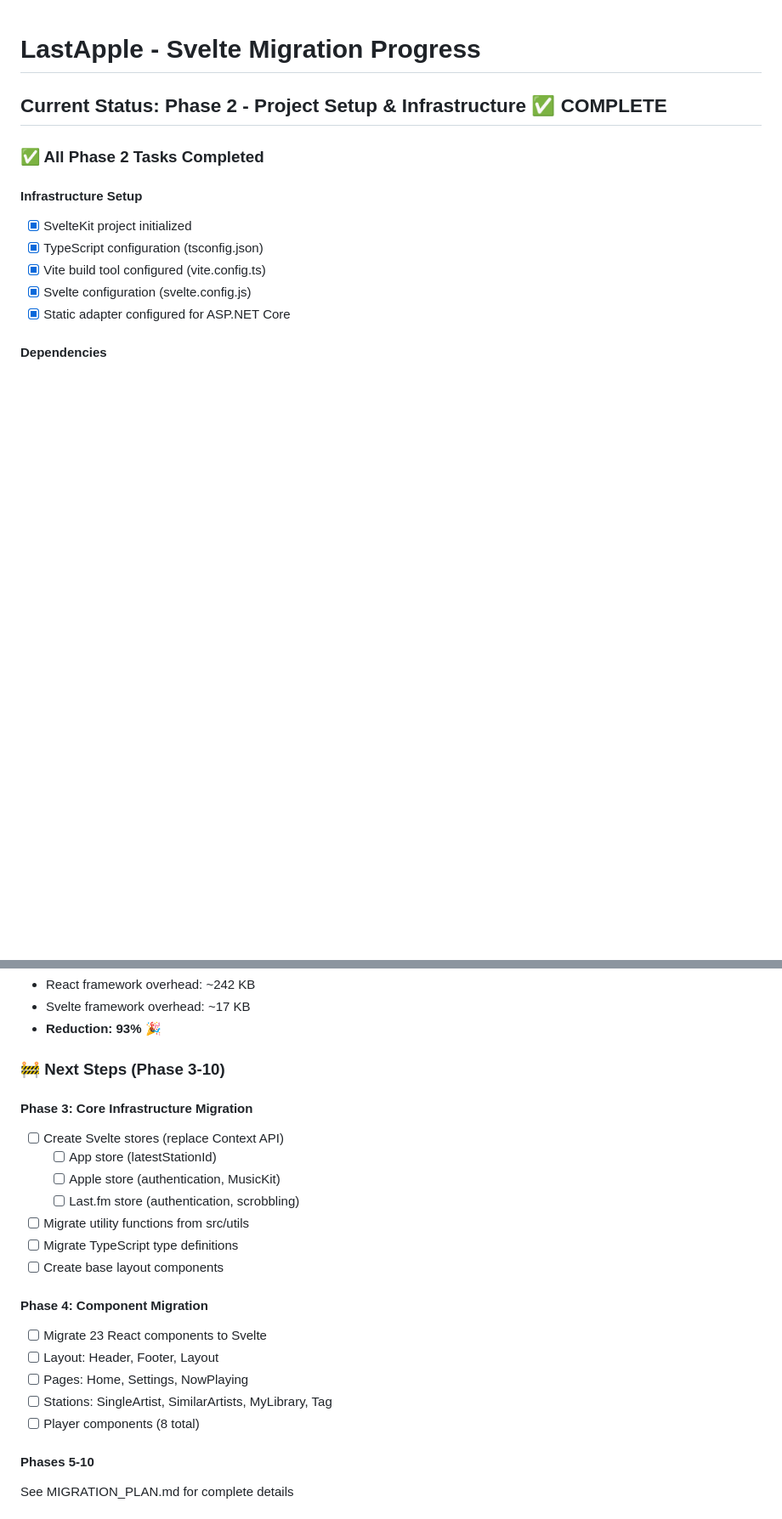
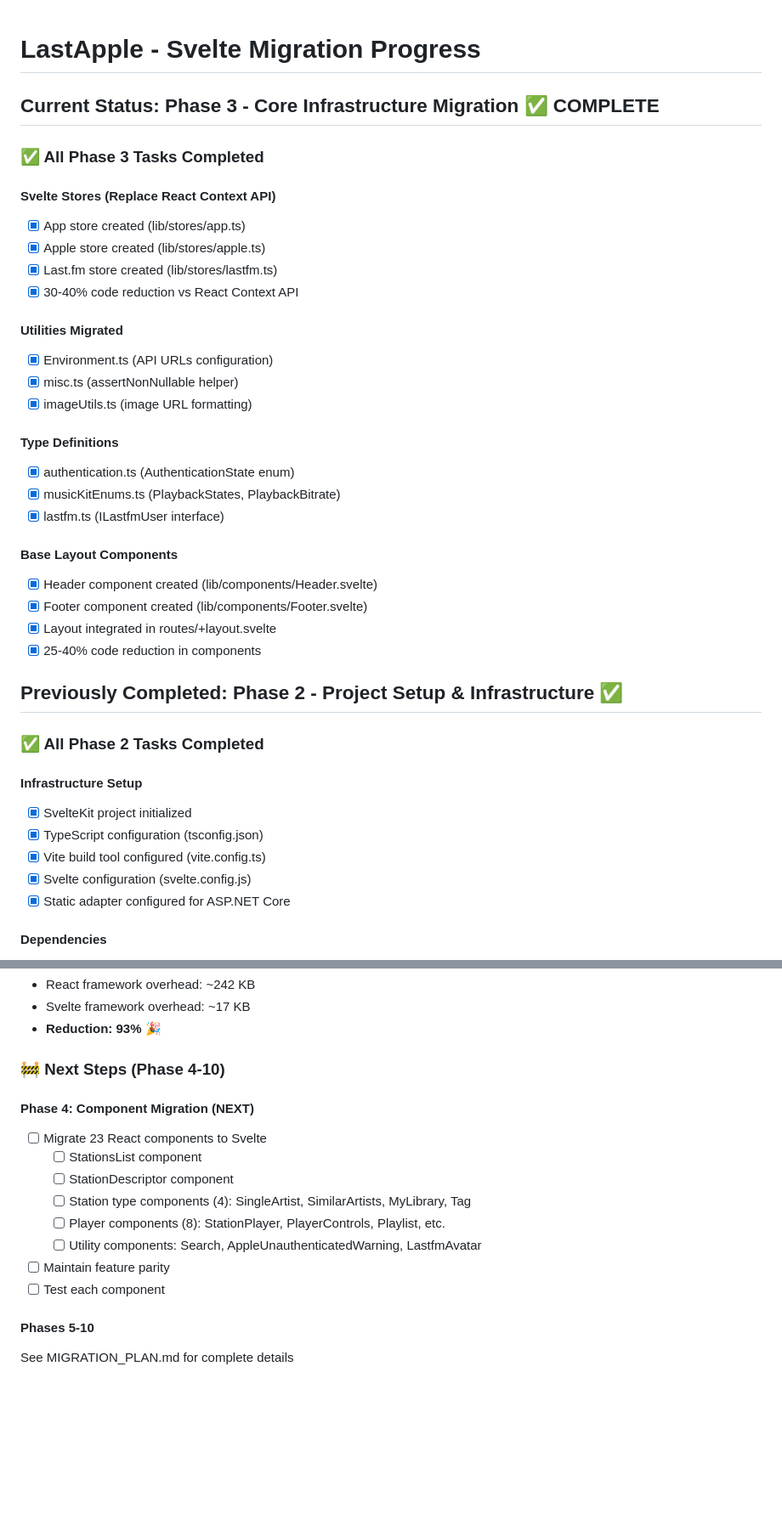
Before and after one commit to kapral/LastApple, a Markdown page: SVELTE_MIGRATION_STATUS.md, 2 parts joined by grey strips. Shown at 85% size. GitHub-like rendering; blank space fills up the shorter version.

Commit message:
Update migration status - Phase 3 complete
Co-authored-by: kapral <5740147+kapral@users.noreply.github.com>

```diff
--- a/SVELTE_MIGRATION_STATUS.md
+++ b/SVELTE_MIGRATION_STATUS.md
@@ -1,6 +1,32 @@
 # LastApple - Svelte Migration Progress
 
-## Current Status: Phase 2 - Project Setup & Infrastructure ✅ COMPLETE
+## Current Status: Phase 3 - Core Infrastructure Migration ✅ COMPLETE
+
+### ✅ All Phase 3 Tasks Completed
+
+#### Svelte Stores (Replace React Context API)
+- [x] App store created (lib/stores/app.ts)
+- [x] Apple store created (lib/stores/apple.ts)
+- [x] Last.fm store created (lib/stores/lastfm.ts)
+- [x] 30-40% code reduction vs React Context API
+
+#### Utilities Migrated
+- [x] Environment.ts (API URLs configuration)
+- [x] misc.ts (assertNonNullable helper)
+- [x] imageUtils.ts (image URL formatting)
+
+#### Type Definitions
+- [x] authentication.ts (AuthenticationState enum)
+- [x] musicKitEnums.ts (PlaybackStates, PlaybackBitrate)
+- [x] lastfm.ts (ILastfmUser interface)
+
+#### Base Layout Components
+- [x] Header component created (lib/components/Header.svelte)
+- [x] Footer component created (lib/components/Footer.svelte)
+- [x] Layout integrated in routes/+layout.svelte
+- [x] 25-40% code reduction in components
+
+## Previously Completed: Phase 2 - Project Setup & Infrastructure ✅
 
 ### ✅ All Phase 2 Tasks Completed
 
@@ -59,23 +85,17 @@ The SvelteKit build creates a static site in `ClientApp/build/`:
 - Svelte framework overhead: ~17 KB
 - **Reduction: 93%** 🎉
 
-### 🚧 Next Steps (Phase 3-10)
+### 🚧 Next Steps (Phase 4-10)
 
-#### Phase 3: Core Infrastructure Migration
-- [ ] Create Svelte stores (replace Context API)
-  - [ ] App store (latestStationId)
-  - [ ] Apple store (authentication, MusicKit)
-  - [ ] Last.fm store (authentication, scrobbling)
-- [ ] Migrate utility functions from src/utils
-- [ ] Migrate TypeScript type definitions
-- [ ] Create base layout components
-
-#### Phase 4: Component Migration
+#### Phase 4: Component Migration (NEXT)
 - [ ] Migrate 23 React components to Svelte
-- [ ] Layout: Header, Footer, Layout
-- [ ] Pages: Home, Settings, NowPlaying
-- [ ] Stations: SingleArtist, SimilarArtists, MyLibrary, Tag
-- [ ] Player components (8 total)
+  - [ ] StationsList component
+  - [ ] StationDescriptor component
+  - [ ] Station type components (4): SingleArtist, SimilarArtists, MyLibrary, Tag
+  - [ ] Player components (8): StationPlayer, PlayerControls, Playlist, etc.
+  - [ ] Utility components: Search, AppleUnauthenticatedWarning, LastfmAvatar
+- [ ] Maintain feature parity
+- [ ] Test each component
 
 #### Phases 5-10
 See MIGRATION_PLAN.md for complete details
```
Also changed, not shown: other parts of SVELTE_MIGRATION_STATUS.md (+5 -2 lines).
